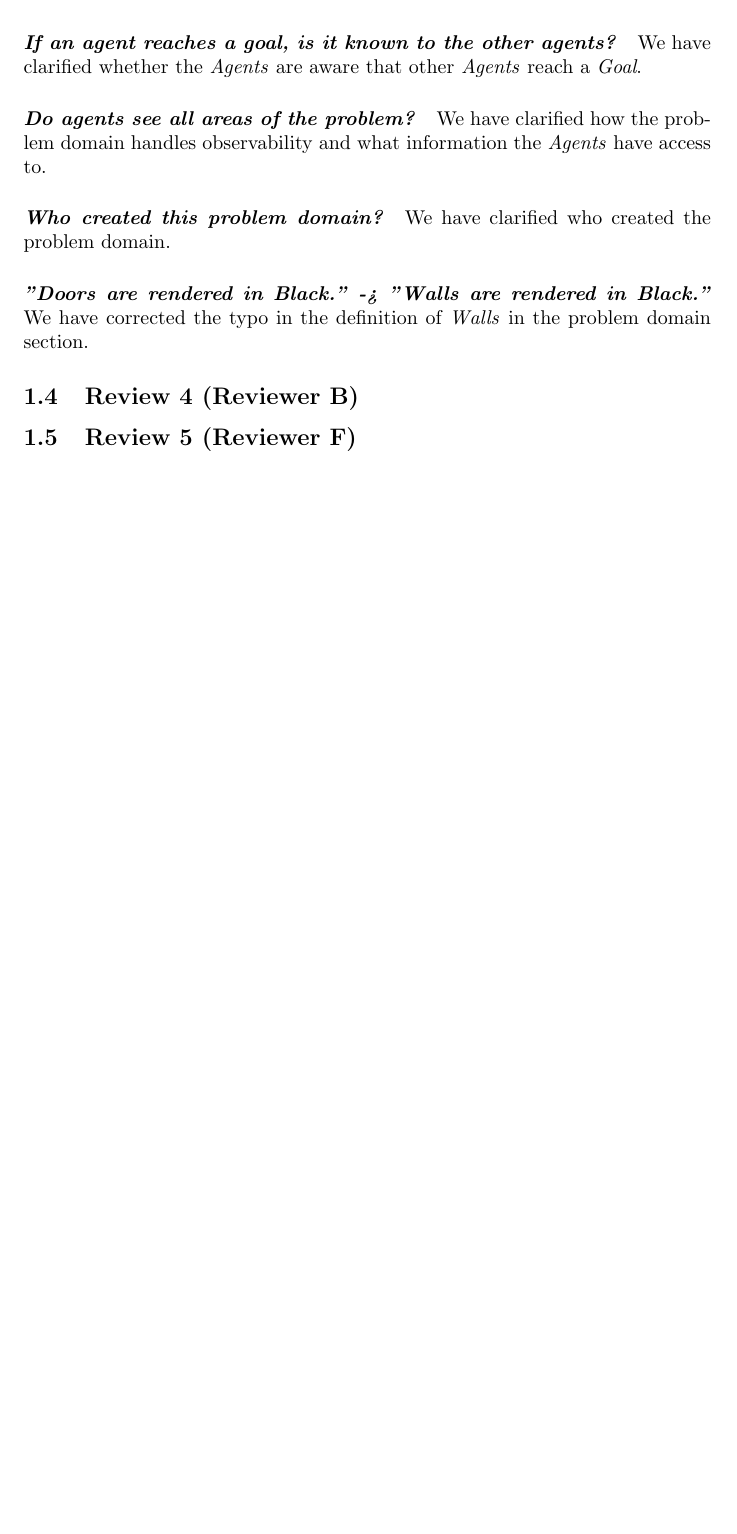
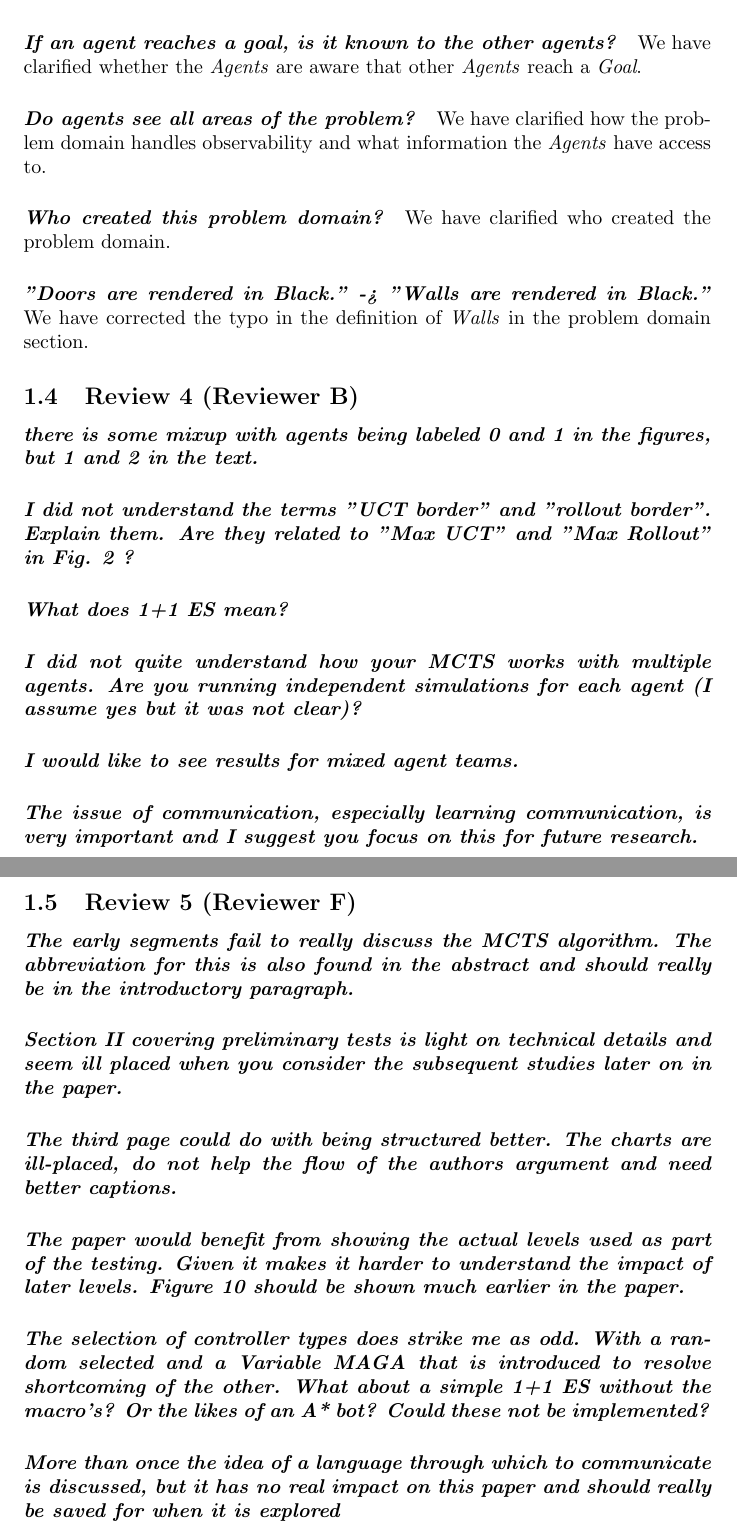
Before and after one commit to webpigeon/TinyCoop, a LaTeX document (Report/response.tex): part of page 2 of 2 before the commit and two parts of pages 2 and 3 of 3 after it, the two joined at a grey line, cut so that both start at the same text, the shorter picture padded with empty space. Compiled offline with pdfLaTeX.

Commit message:
Added the comments for R4 and R5, which just await our responses

```diff
--- a/Report/response.tex
+++ b/Report/response.tex
@@ -33,5 +33,18 @@ We have clarified who created the problem domain.
 \paragraph*{\textit{"Doors are rendered in Black." -> "Walls are rendered in Black."}}
 We have corrected the typo in the definition of \emph{Walls} in the problem domain section.
 \subsection{Review 4 (Reviewer B)}
+\paragraph*{\textit{there is some mixup with agents being labeled 0 and 1 in the figures, but 1 and 2 in the text.}}
+
+\paragraph*{\textit{I did not understand the terms "UCT border" and "rollout border". Explain them. Are they related to "Max UCT" and "Max Rollout" in Fig. 2 ?}}
+\paragraph*{\textit{What does 1+1 ES mean?}}
+\paragraph*{\textit{I did not quite understand how your MCTS works with multiple agents. Are you running independent simulations for each agent (I assume yes but it was not clear)? }}
+\paragraph*{\textit{I would like to see results for mixed agent teams.}}
+\paragraph*{\textit{The issue of communication, especially learning communication, is very important and I suggest you focus on this for future research.}}
 \subsection{Review 5 (Reviewer F)}
+\paragraph*{\textit{The early segments fail to really discuss the MCTS algorithm.  The abbreviation for this is also found in the abstract and should really be in the introductory paragraph.}}
+\paragraph*{\textit{Section II covering preliminary tests is light on technical details and seem ill placed when you consider the subsequent studies later on in the paper.}}
+\paragraph*{\textit{The third page could do with being structured better.  The charts are ill-placed, do not help the flow of the authors argument and need better captions.}}
+\paragraph*{\textit{The paper would benefit from showing the actual levels used as part of the testing.  Given it makes it harder to understand the impact of later levels.  Figure 10 should be shown much earlier in the paper.}}
+\paragraph*{\textit{The selection of controller types does strike me as odd.  With a random selected and a Variable MAGA that is introduced to resolve shortcoming of the other.  What about a simple 1+1 ES without the macro's?  Or the likes of an A* bot?  Could these not be implemented?}}
+\paragraph*{\textit{More than once the idea of a language through which to communicate is discussed, but it has no real impact on this paper and should really be saved for when it is explored}}
 \end{document}
```
